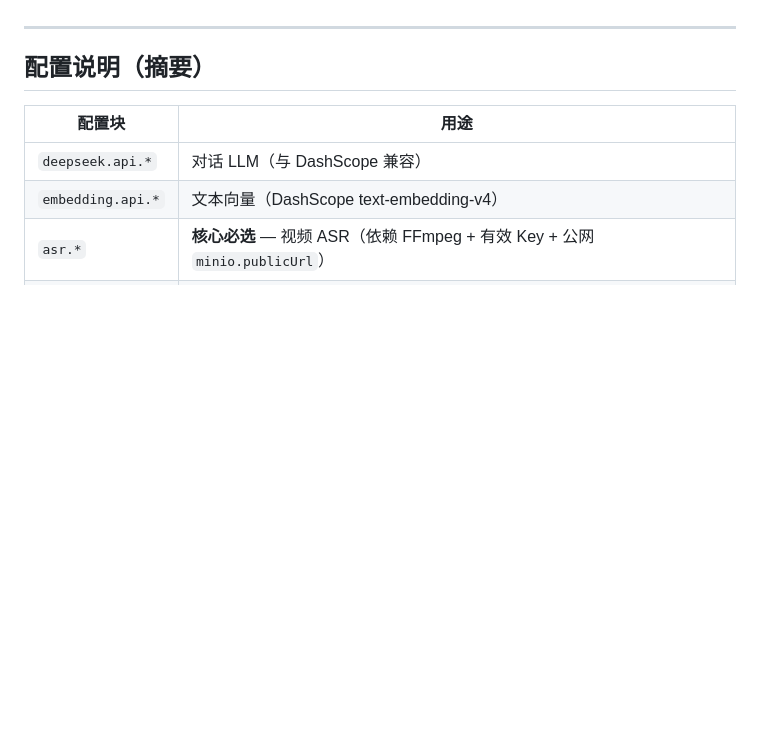
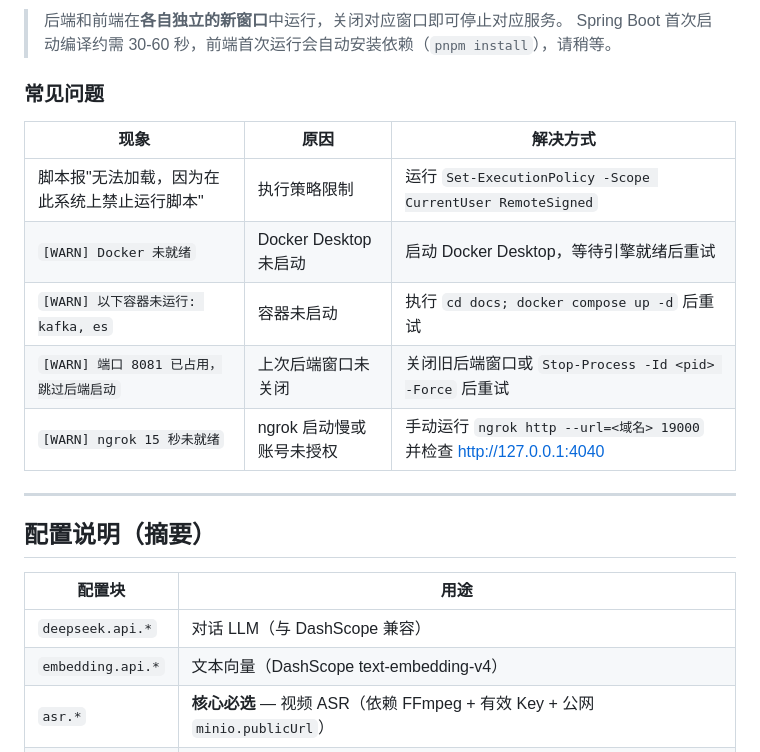
Before and after one commit to qmtn23/VideoMind, a Markdown page: README.md, the part around one of its changes. Rendered like a GitHub page; blank space fills up the shorter version.

```diff
--- a/README.md
+++ b/README.md
@@ -213,3 +240,15 @@ Set-ExecutionPolicy -Scope CurrentUser RemoteSigned
+> 后端和前端在**各自独立的新窗口**中运行，关闭对应窗口即可停止对应服务。
+> Spring Boot 首次启动编译约需 30-60 秒，前端首次运行会自动安装依赖（`pnpm install`），请稍等。
+
+### 常见问题
+
+| 现象 | 原因 | 解决方式 |
+|------|------|----------|
+| 脚本报"无法加载，因为在此系统上禁止运行脚本" | 执行策略限制 | 运行 `Set-ExecutionPolicy -Scope CurrentUser RemoteSigned` |
+| `[WARN] Docker 未就绪` | Docker Desktop 未启动 | 启动 Docker Desktop，等待引擎就绪后重试 |
+| `[WARN] 以下容器未运行: kafka, es` | 容器未启动 | 执行 `cd docs; docker compose up -d` 后重试 |
+| `[WARN] 端口 8081 已占用，跳过后端启动` | 上次后端窗口未关闭 | 关闭旧后端窗口或 `Stop-Process -Id <pid> -Force` 后重试 |
+| `[WARN] ngrok 15 秒未就绪` | ngrok 启动慢或账号未授权 | 手动运行 `ngrok http --url=<域名> 19000` 并检查 <http://127.0.0.1:4040> |
 
 ---
 
```
Also changed, not shown: other parts of README.md (+36 -9 lines).
